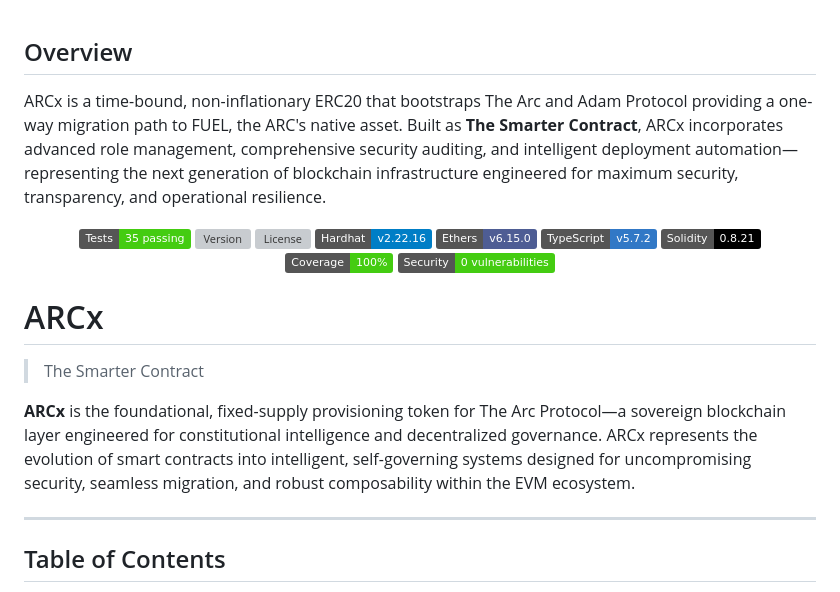
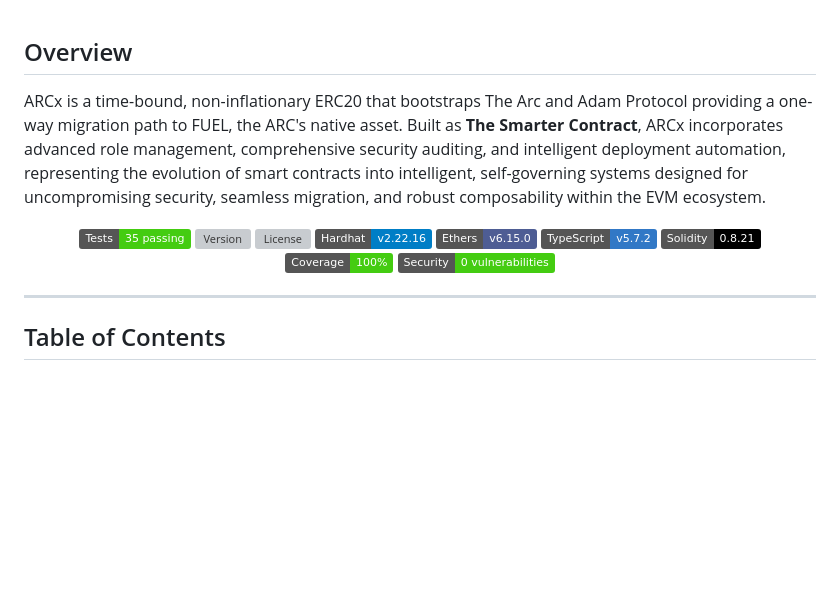
Before and after one commit to Artifact-Virtual/arcx_token, a Markdown page: README.md, the part around the change. Drawn GitHub-style; badges without logos; blank space fills up the shorter version; grey boxes are pictures that could not be loaded.

```diff
--- a/README.md
+++ b/README.md
@@ -1,6 +1,7 @@
 ## Overview
 
-ARCx is a time-bound, non-inflationary ERC20  that bootstraps The Arc and Adam Protocol providing a one-way migration path to FUEL, the ARC's native asset. Built as **The Smarter Contract**, ARCx incorporates advanced role management, comprehensive security auditing, and intelligent deployment automation—representing the next generation of blockchain infrastructure engineered for maximum security, transparency, and operational resilience.
+ARCx is a time-bound, non-inflationary ERC20  that bootstraps The Arc and Adam Protocol providing a one-way migration path to FUEL, the ARC's native asset. Built as **The Smarter Contract**, ARCx incorporates advanced role management, comprehensive security auditing, and intelligent deployment automation, representing the evolution of smart contracts into intelligent, self-governing systems designed for uncompromising security, seamless migration, and robust composability within the EVM ecosystem.
+
 
 <!-- Badges -->
 <p align="center">
@@ -15,11 +16,6 @@ ARCx is a time-bound, non-inflationary ERC20  that bootstraps The Arc and Adam P
     <a href="#security-model"><img src="https://img.shields.io/badge/Security-0%20vulnerabilities-brightgreen?logo=shield" alt="Security"></a>
 
 </p>
-
-# ARCx
-> The Smarter Contract
-
-**ARCx** is the foundational, fixed-supply provisioning token for The Arc Protocol—a sovereign blockchain layer engineered for constitutional intelligence and decentralized governance. ARCx represents the evolution of smart contracts into intelligent, self-governing systems designed for uncompromising security, seamless migration, and robust composability within the EVM ecosystem.
 
 ---
 
```
